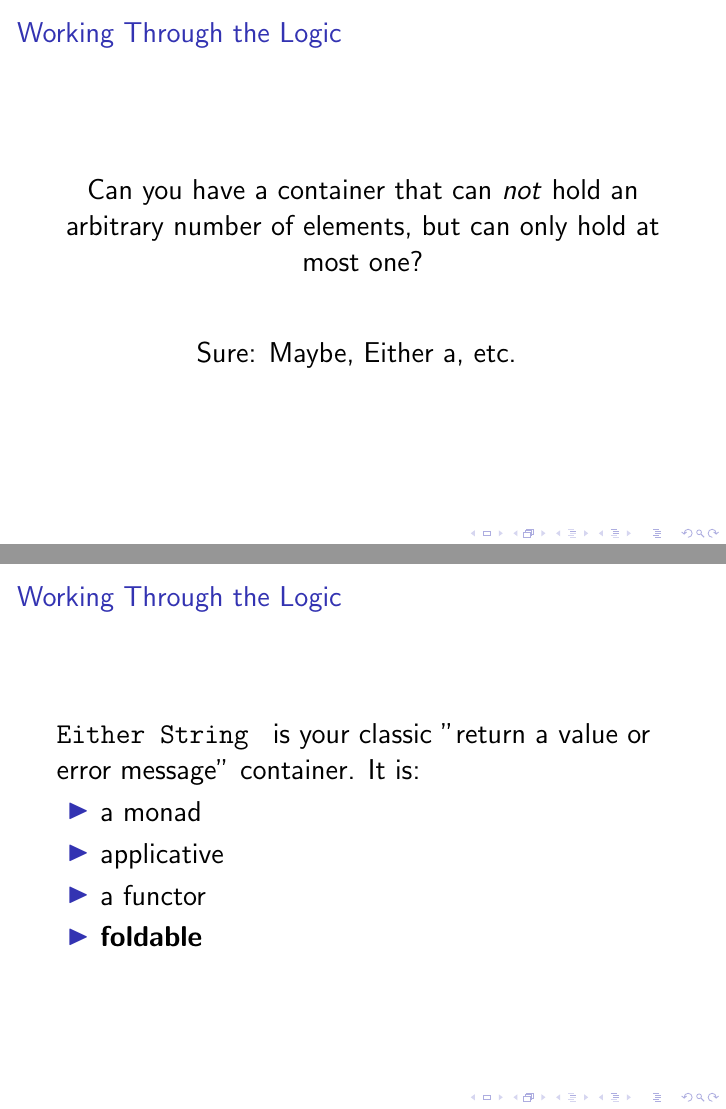
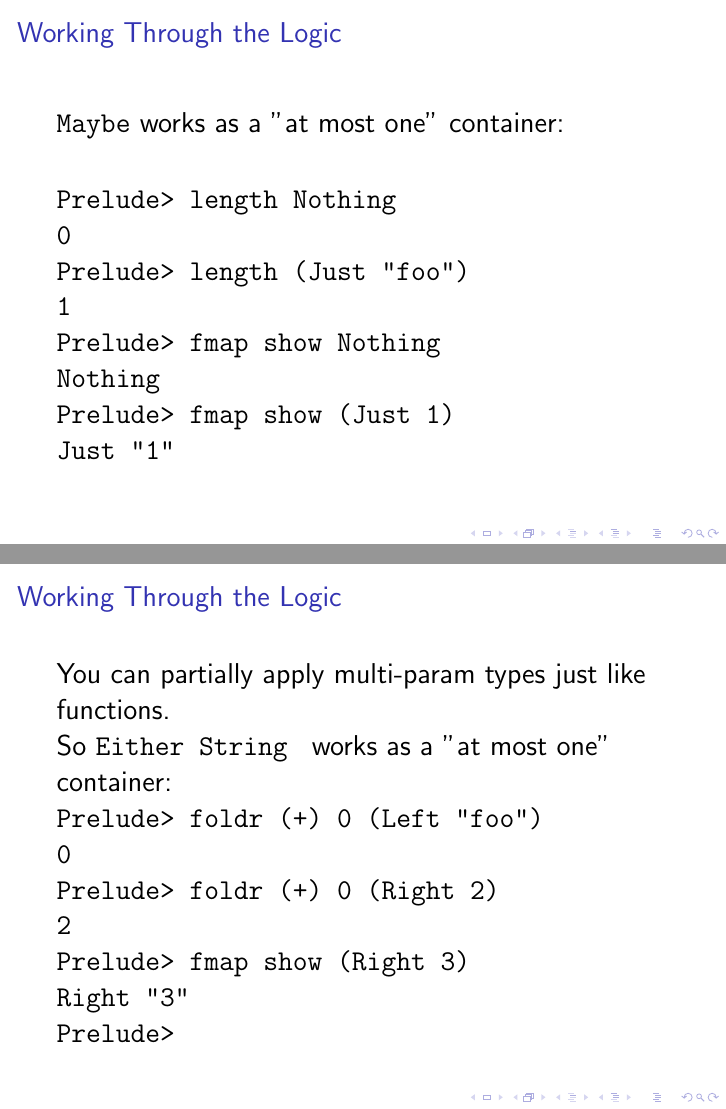
Before and after one commit to bhurt/presentations, LaTeX slides (notawat.tex): pages 9 and 10 of 18 before the commit and pages 11 and 12 of 19 after it, joined at a grey line. Compiled offline with pdfLaTeX.

Commit message:
Updated notaway presentation.

```diff
--- a/notawat.tex
+++ b/notawat.tex
@@ -83,33 +87,36 @@ Length just folds over the container, counting the elements as they go by.
 {\Large
 Can you have a container that can \textsl{not} hold an arbitrary number
 of elements, but can only hold at most one?
-
-\vspace{32pt}
-
-Sure:  Maybe, Either a, etc.
 }
-
 \end{center}
-\end{frame}
-
-\begin{frame}
-\frametitle{Working Through the Logic}
-{\Large
-{\tt Either String } is your classic "return a value or error message"
-container.  It is:
-\begin{itemize}
-\item a monad
-\item applicative
-\item a functor
-\item \textbf{foldable}
-\end{itemize}
-}
 \end{frame}
 
 \begin{frame}[fragile]
 \frametitle{Working Through the Logic}
 {\Large
-Either is a container that holds 0 or 1 elements, and acts like it:
+{\tt Maybe} works as a "at most one" container:
+
+\vspace{20pt}
+
+{\tt
+Prelude> length Nothing\\
+0\\
+Prelude> length (Just "foo")\\
+1\\
+Prelude> fmap show Nothing\\
+Nothing\\
+Prelude> fmap show (Just 1)\\
+Just "1"\\
+}}
+\end{frame}
+
+
+\begin{frame}
+\frametitle{Working Through the Logic}
+{\Large
+You can partially apply multi-param types just like functions.
+
+So {\tt Either String } works as a "at most one" container:
 
 {\tt Prelude> foldr (+) 0 (Left "foo") \\
 0 \\
```
Also changed, not shown: notawat.tex (10 more changed lines).
